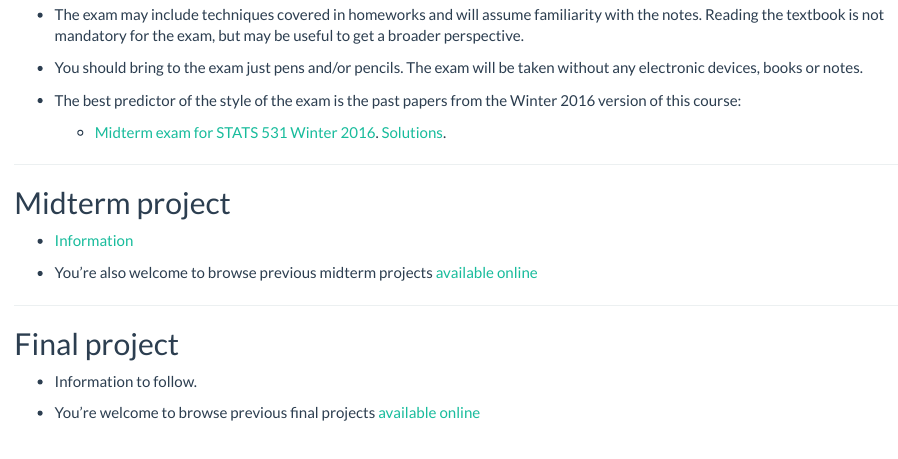
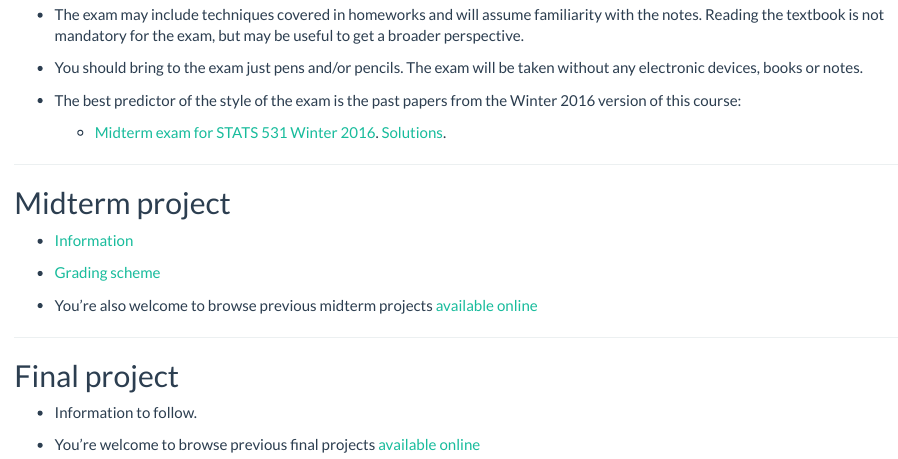
Before and after one commit to ionides/531w18, an R Markdown document (index.Rmd): the page in a window 1100 px wide, from 2320 px down. The pictures show the output file index.html that the author committed with the source, opened offline.

Commit message:
midterm grade scheme

```diff
--- a/index.Rmd
+++ b/index.Rmd
@@ -182,6 +182,8 @@ Reading the textbook is not mandatory for the exam, but may be useful to get a b
 
 * [Information](midterm_project/midterm_project_info.html)
 
+* [Grading scheme](midterm_project/grade_scheme_midterm_project.html)
+
 * You're also welcome to browse previous midterm projects [available online](http://ionides.github.io/531w16/midterm_project/)
 
 -------------
```
Also changed, not shown: index.html.
